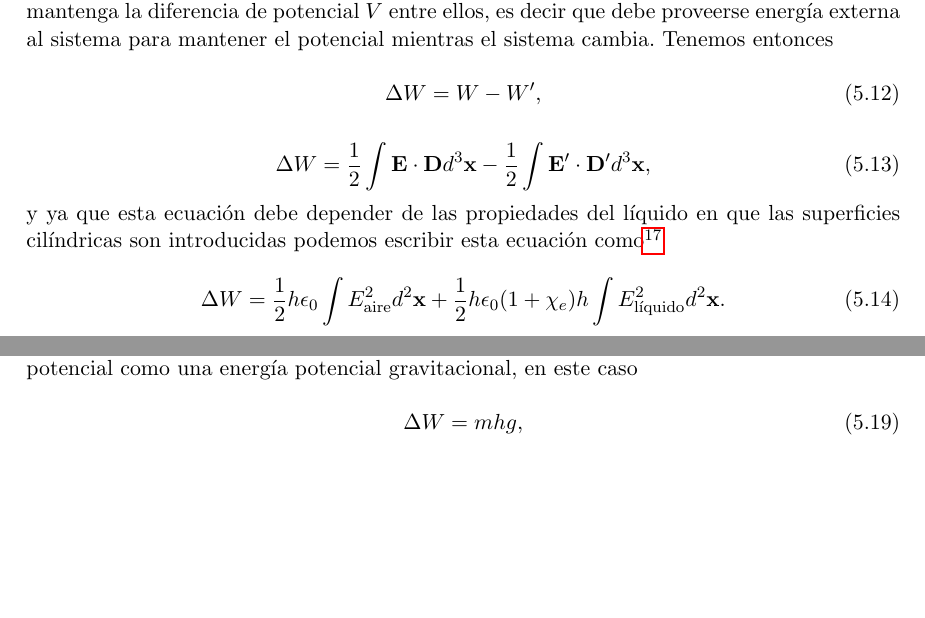
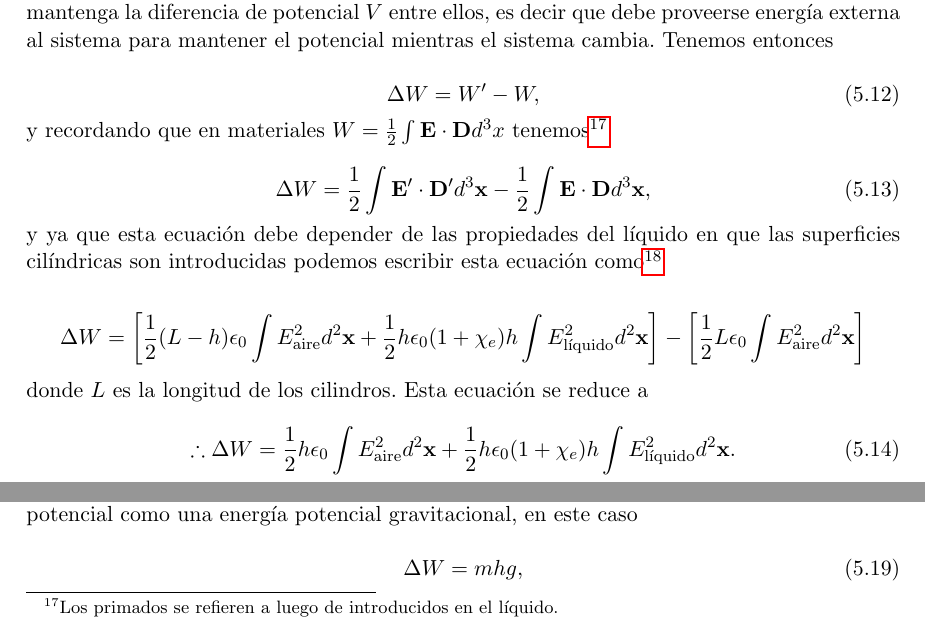
Before and after one commit to FavioVazquez/Electrodinamica-Clasica-PCF, a LaTeX problem sheet (Tarea4/Tarea4.tex): two parts of page 22 of 24, joined at a grey line, cut so that both start at the same text, the shorter picture padded with empty space. The pictures show the PDF file Tarea4/Tarea4.pdf that the author committed with the source.

Commit message:
Fixed equations and explanation in question 5

```diff
--- a/Tarea4/Tarea4.tex
+++ b/Tarea4/Tarea4.tex
@@ -1433,20 +1433,31 @@ entre ellos, es decir que debe proveerse energía externa al sistema para manten
 el potencial mientras el sistema cambia. Tenemos entonces
 
 \begin{equation}
- \Delta W = W - W',
-\end{equation}
-
-\begin{equation}
- \Delta W = \frac{1}{2}\int \mathbf{E}\cdot \mathbf{D} d^3 \mathbf{x} -
- \frac{1}{2}\int \mathbf{E}'\cdot \mathbf{D}' d^3 \mathbf{x},
+ \Delta W = W' - W,
+\end{equation}
+
+y recordando que en materiales $W = \frac{1}{2}\int \mathbf{E}\cdot \mathbf{D} d^3x$
+tenemos\footnote{Los primados se refieren a luego de introducidos en el líquido.}
+
+\begin{equation}
+ \Delta W = \frac{1}{2}\int \mathbf{E}'\cdot \mathbf{D}' d^3 \mathbf{x} -
+ \frac{1}{2}\int \mathbf{E}\cdot \mathbf{D} d^3 \mathbf{x},
 \end{equation}
 
 y ya que esta ecuación debe depender de las propiedades del líquido en que
 las superficies cilíndricas son introducidas podemos escribir esta ecuación
 como\footnote{Ver ecuación (4.38) de Jackson \cite{jackson}.}
 
-\begin{equation}
- \Delta W = \frac{1}{2}h\epsilon_0 \int E_{\text{aire}}^2 d^2 \mathbf{x} +
+\begin{equation*}
+ \Delta W = \left[\frac{1}{2}(L -h)\epsilon_0  \int E_{\text{aire}}^2 d^2 \mathbf{x}
+ +  \frac{1}{2}h\epsilon_0(1 + \chi_e)h \int E_{\text{líquido}}^2 d^2 \mathbf{x}
+ \right] - \left[\frac{1}{2}L\epsilon_0\int E_{\text{aire}}^2 d^2 \mathbf{x} \right]
+\end{equation*}
+
+donde $L$ es la longitud de los cilindros. Esta ecuación se reduce a
+
+\begin{equation}
+ \therefore \Delta W = \frac{1}{2}h\epsilon_0 \int E_{\text{aire}}^2 d^2 \mathbf{x} +
  \frac{1}{2}h\epsilon_0(1 + \chi_e)h \int E_{\text{líquido}}^2 d^2 \mathbf{x}.
 \end{equation}
 
```
Also changed, not shown: Tarea4/Tarea4.pdf.
